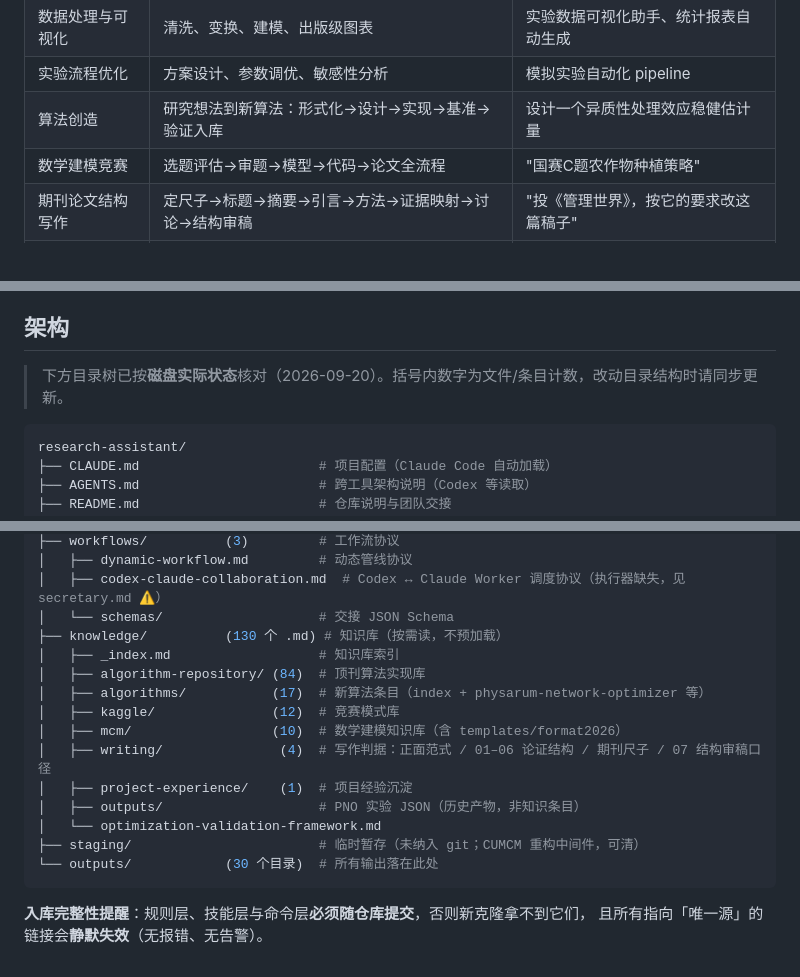
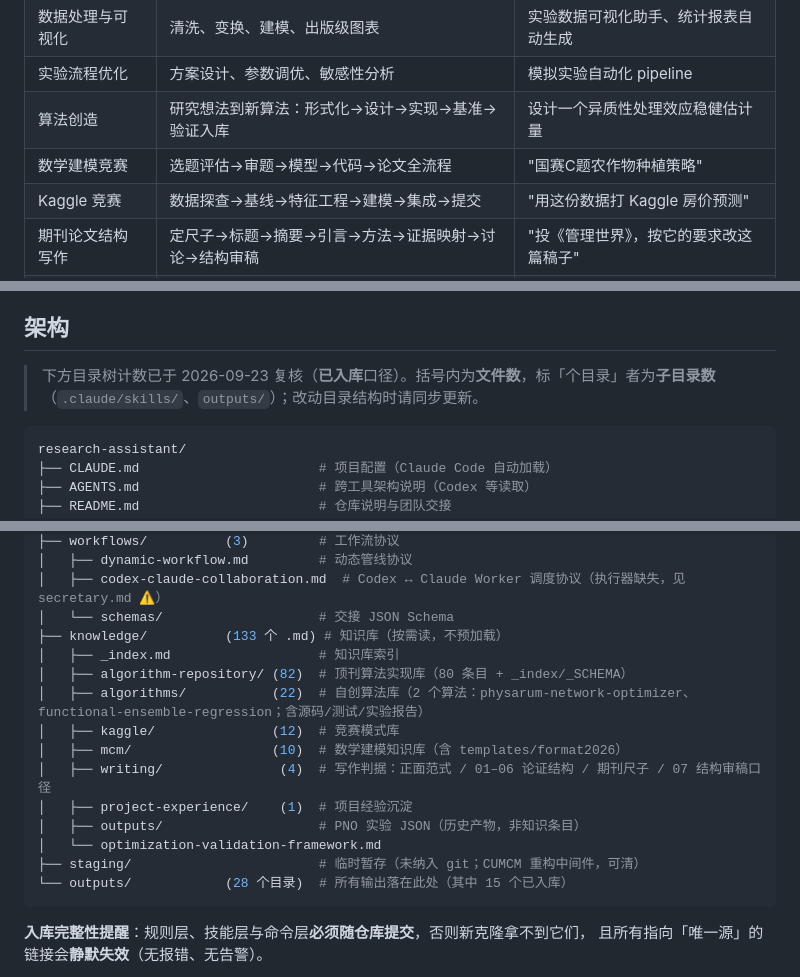
Before and after one commit to xueyuan599-lgtm/research-assistant, a Markdown page: AGENTS.md, 3 parts joined by grey strips. Drawn GitHub-style.

````diff
--- a/AGENTS.md
+++ b/AGENTS.md
@@ -13,6 +13,7 @@
 | 实验流程优化 | 方案设计、参数调优、敏感性分析 | 模拟实验自动化 pipeline |
 | 算法创造 | 研究想法到新算法：形式化→设计→实现→基准→验证入库 | 设计一个异质性处理效应稳健估计量 |
 | 数学建模竞赛 | 选题评估→审题→模型→代码→论文全流程 | "国赛C题农作物种植策略" |
+| Kaggle 竞赛 | 数据探查→基线→特征工程→建模→集成→提交 | "用这份数据打 Kaggle 房价预测" |
 | 期刊论文结构写作 | 定尺子→标题→摘要→引言→方法→证据映射→讨论→结构审稿 | "投《管理世界》，按它的要求改这篇稿子" |
 | 论文格式与排版 | 模板适配、参考文献格式化、图表规范 | 期刊模板一键排版、LaTeX 编译辅助 |
 
@@ -41,7 +42,8 @@ T2 秘书分解 + 一次确认；T3 走专用赛道规则（MCM 赛道为**逐
 
 ## 架构
 
-> 下方目录树已按**磁盘实际状态**核对（2026-09-20）。括号内数字为文件/条目计数，改动目录结构时请同步更新。
+> 下方目录树计数已于 2026-09-23 复核（**已入库**口径）。括号内为**文件数**，标「个目录」者为**子目录数**
+> （`.claude/skills/`、`outputs/`）；改动目录结构时请同步更新。
 
 ```yaml
 research-assistant/
@@ -87,10 +89,10 @@ research-assistant/
 │   ├── dynamic-workflow.md         # 动态管线协议
 │   ├── codex-claude-collaboration.md  # Codex ↔ Claude Worker 调度协议（执行器缺失，见 secretary.md ⚠️）
 │   └── schemas/                    # 交接 JSON Schema
-├── knowledge/          (130 个 .md) # 知识库（按需读，不预加载）
+├── knowledge/          (133 个 .md) # 知识库（按需读，不预加载）
 │   ├── _index.md                   # 知识库索引
-│   ├── algorithm-repository/ (84)  # 顶刊算法实现库
-│   ├── algorithms/           (17)  # 新算法条目（index + physarum-network-optimizer 等）
+│   ├── algorithm-repository/ (82)  # 顶刊算法实现库（80 条目 + _index/_SCHEMA）
+│   ├── algorithms/           (22)  # 自创算法库（2 个算法：physarum-network-optimizer、functional-ensemble-regression；含源码/测试/实验报告）
 │   ├── kaggle/               (12)  # 竞赛模式库
 │   ├── mcm/                  (10)  # 数学建模知识库（含 templates/format2026）
 │   ├── writing/               (4)  # 写作判据：正面范式 / 01–06 论证结构 / 期刊尺子 / 07 结构审稿口径
@@ -98,7 +100,7 @@ research-assistant/
 │   ├── outputs/                    # PNO 实验 JSON（历史产物，非知识条目）
 │   └── optimization-validation-framework.md
 ├── staging/                        # 临时暂存（未纳入 git；CUMCM 重构中间件，可清）
-└── outputs/            (30 个目录)  # 所有输出落在此处
+└── outputs/            (28 个目录)  # 所有输出落在此处（其中 15 个已入库）
 ```
 
 **入库完整性提醒**：规则层、技能层与命令层**必须随仓库提交**，否则新克隆拿不到它们，
````
Also changed, not shown: README.md (+35 -27 lines).
